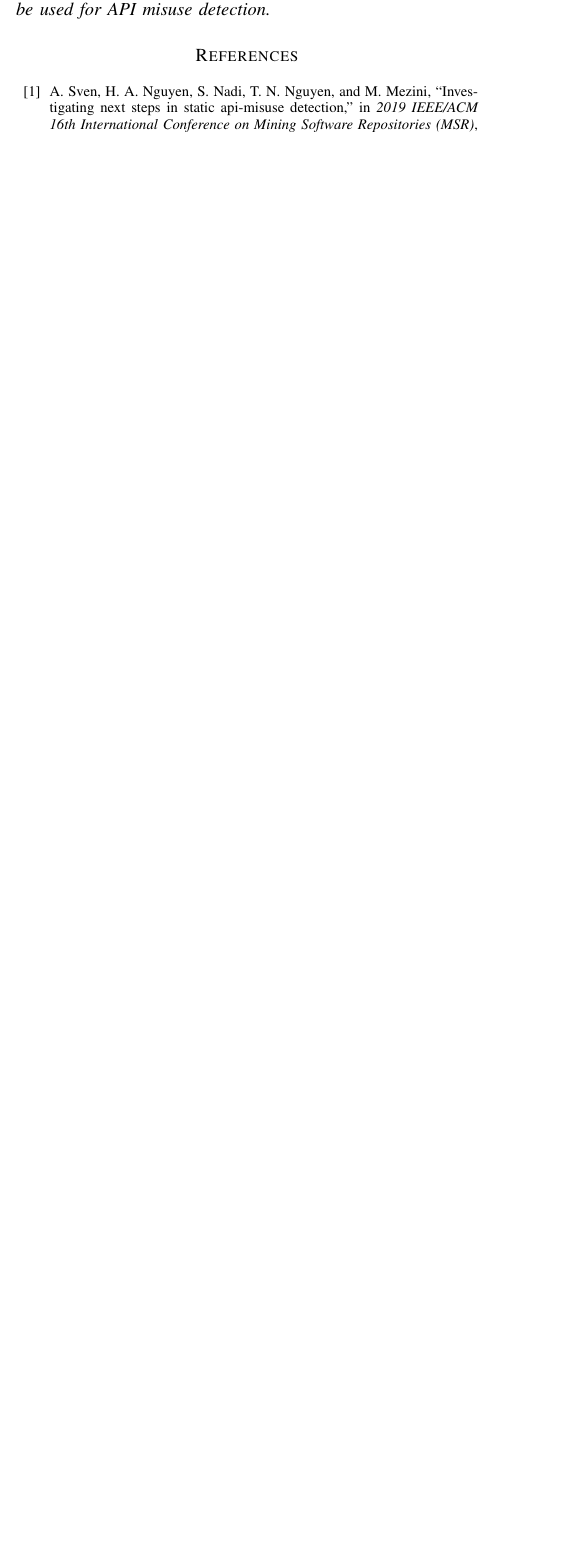
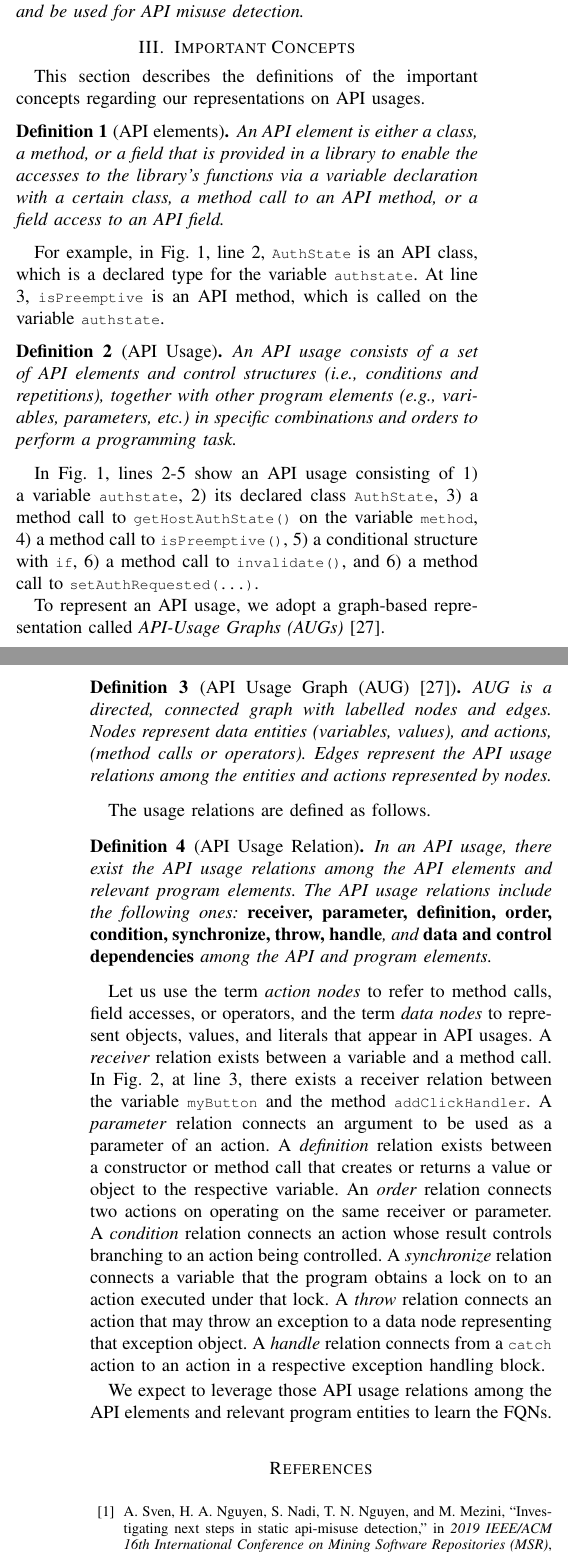
Before and after one commit to daleyli/api-misuse, a LaTeX paper (ase23.tex, which reads concepts.tex): part of one column of page 2 of 3 before the commit and two parts of the columns of pages 2 and 3 of 4 after it, the two joined at a grey line, cut so that both start at the same text, the shorter picture padded with empty space. Compiled offline with pdfLaTeX; a missing font is replaced by an installed copy or a similar font; a LaTeX package or settings file that is missing is left out.

Commit message:
new section on concepts

```diff
--- /dev/null
+++ b/concepts.tex
@@ -0,0 +1,98 @@
+\section{Important Concepts}
+\label{sec:concepts}
+
+This section describes the definitions of the important concepts
+regarding our representations on API usages.
+
+%\begin{figure}[t] %[!htp]
+%	\centering
+%	\includegraphics[width=0.9\linewidth]{aug-example}
+%        \vspace{-3pt}
+%	\caption{An API Usage and its API-Usage Graph}
+%	\label{fig:aug}
+%\end{figure}
+
+\begin{Definition}[API elements]
+An API element is either a class, a method, or a field that is
+provided in a library to enable the accesses to the library's
+functions via a variable declaration with a certain class, a method
+call to an API method, or a field access to an API field.
+\end{Definition}
+
+For example, in Fig.~\ref{fig:example1}, line 2, \code{AuthState} is
+an API class, which is a declared type for the variable
+\code{authstate}. At line 3, \code{isPreemptive} is an API
+method, which is called on the variable \code{authstate}.
+
+\begin{Definition}[API Usage]
+An API usage consists of a set of API elements and control structures
+(i.e., conditions and repetitions), together with other program
+elements (e.g., variables, parameters, etc.) in specific combinations
+and orders to perform a programming task.
+\end{Definition}
+
+In Fig.~\ref{fig:example1}, lines 2-5 show an API usage consisting of
+1) a variable \code{authstate}, 2) its declared class
+\code{AuthState}, 3) a method call to \code{getHostAuthState()} on the
+variable \code{method}, 4) a method call to \code{isPreemptive()}, 5)
+a conditional structure with \code{if}, 6) a method call to
+\code{invalidate()}, and 6) a method call to
+\code{setAuthRequested(...)}.
+
+To represent an API usage, we adopt a graph-based representation
+called {\em API-Usage Graphs (AUGs)}~\cite{msr19}.
+
+\begin{Definition}[API Usage Graph (AUG)~\cite{msr19}]
+AUG is a directed, connected graph with labelled nodes and
+edges. Nodes represent data entities (variables, values), and actions,
+(method calls or operators). Edges represent the API usage
+relations among the entities and actions represented by nodes.
+\end{Definition}
+
+The usage relations are defined as follows.
+
+\begin{Definition}[API Usage Relation]
+  In an API usage, there exist the API usage relations among the API
+  elements and relevant program elements. The API usage relations
+  include the following ones: {\bf receiver, parameter, definition,
+    order, condition, synchronize, throw, handle}, and {\bf data and
+    control dependencies} among the API and program elements.
+\end{Definition}
+
+Let us use the term {\em action nodes} to refer to method calls, field
+accesses, or operators, and the term {\em data nodes} to represent
+objects, values, and literals that appear in API usages. A {\em
+  receiver} relation exists between a variable and a method call. In
+Fig.~\ref{fig:example2}, at line 3, there exists a receiver relation
+between the variable \code{myButton} and the method
+\code{addClickHandler}. A {\em parameter} relation connects an
+argument to be used as a parameter of an action. A {\em definition}
+relation exists between a constructor or method call that creates or
+returns a value or object to the respective variable. An {\em order}
+relation connects two actions on operating on the same receiver or
+parameter. A {\em condition} relation connects an action whose result
+controls branching to an action being controlled. A {\em synchronize}
+relation connects a variable that the program obtains a lock on to an
+action executed under that lock. A {\em throw} relation connects an
+action that may throw an exception to a data node representing that
+exception object. A {\em handle} relation connects from a \code{catch}
+action to an action in a respective exception handling block.
+
+We expect to leverage those API usage relations among the API elements
+and relevant program entities to learn the FQNs.
+
+
+
+%Fig.~\ref{fig:aug} shows an example of an API usage and its AUG.
+%The action nodes are displayed in the rectangles and the data nodes in
+%the oval shapes. The action nodes represent constructor calls
+%(\code{init}), method calls, field accesses, and operators. If the
+%types are available, they will be resolved. However, in the figure,
+%only the simple name is shown for clarity. The relational operators
+%are also encoded as actions to capture conditions. The data nodes
+%represent objects, values, and literals in an API usage. AUG encodes
+%data entities as nodes to make explicit the data dependencies between
+%actions, such as multiple calls on the same object to ensure we have a
+%connected subgraph with all data-dependent parts of a usage. The usage
+%relations are shown with their labels. {\em Order} edges are not
+%shown for clarity. The AUG building algorithm is explained in~\cite{msr19}.
```
Also changed, not shown: ase23.tex (+1 -1 lines), key-ideas.tex (+1 -1 lines), motiv.tex (+6 -3 lines), references.bib (+15 -0 lines).
